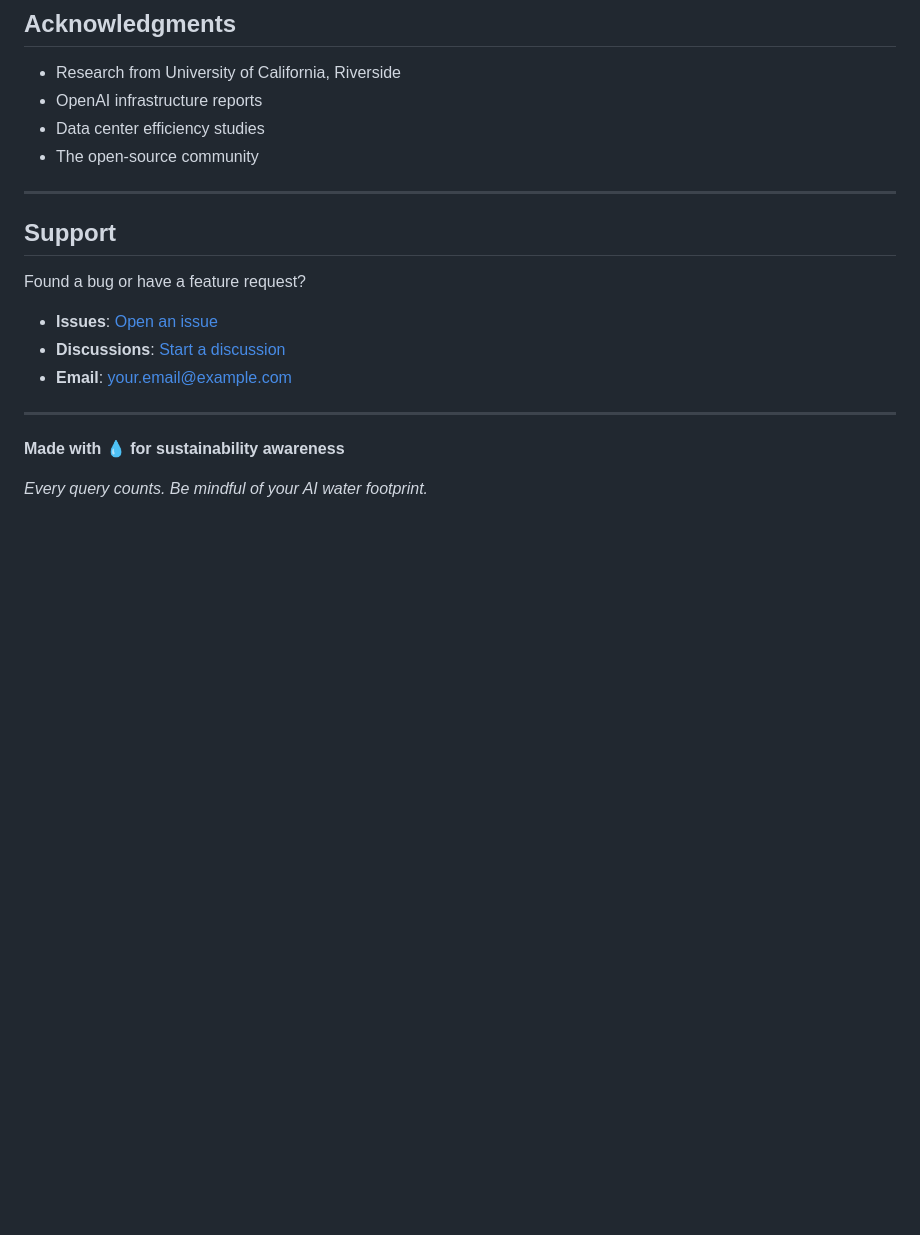
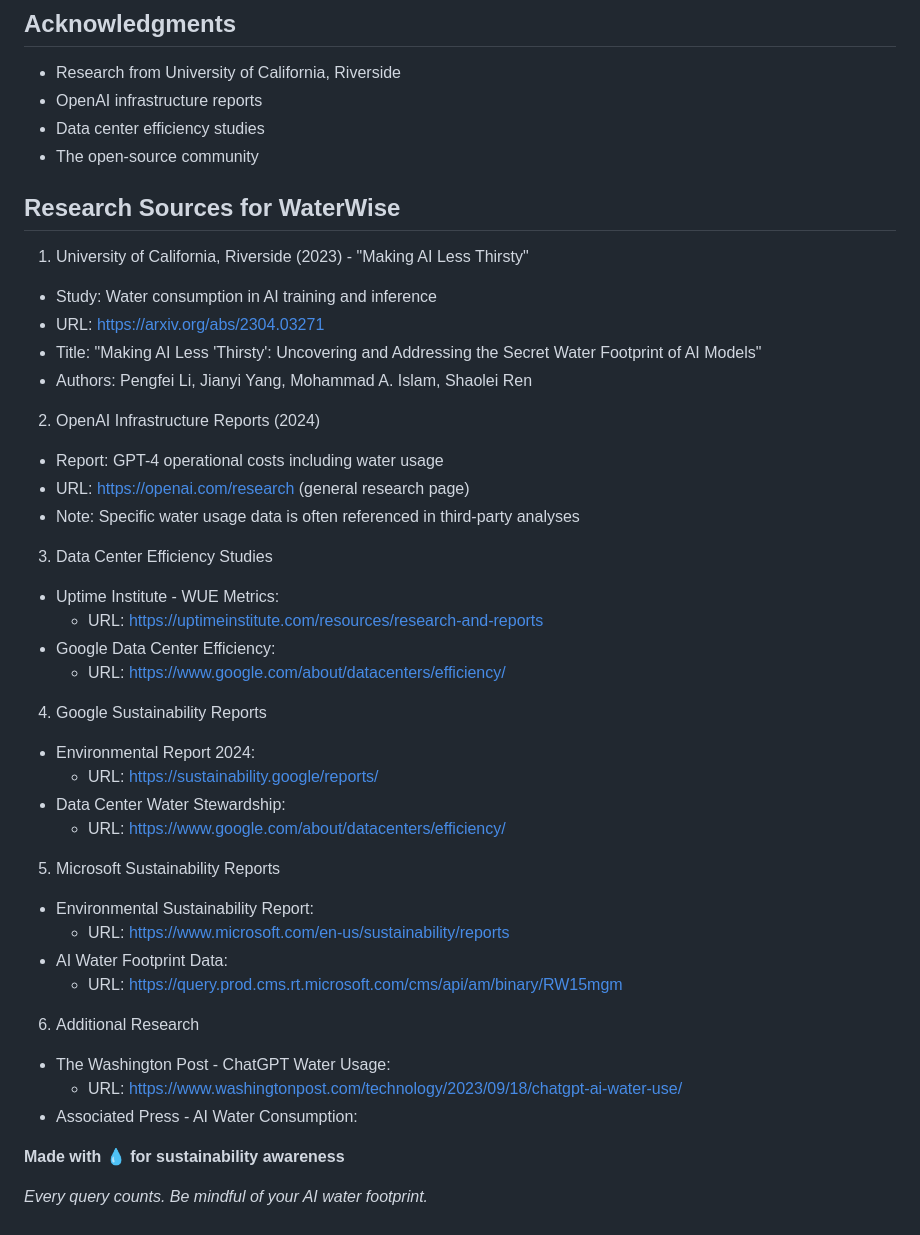
Before and after one commit to momchilgeorgiev/waterwise, a Markdown page: README.md, the part around one of its changes. GitHub-like rendering; blank space fills up the shorter version.

```diff
--- a/README.md
+++ b/README.md
@@ -299,17 +279,47 @@ This project is licensed under the **MIT License** - see the LICENSE file for de
 - Data center efficiency studies
 - The open-source community
 
----
+## Research Sources for WaterWise
 
-## Support
+  1. University of California, Riverside (2023) - "Making AI Less Thirsty"
 
-Found a bug or have a feature request?
+  - Study: Water consumption in AI training and inference
+  - URL: https://arxiv.org/abs/2304.03271
+  - Title: "Making AI Less 'Thirsty': Uncovering and Addressing the Secret Water Footprint of AI Models"
+  - Authors: Pengfei Li, Jianyi Yang, Mohammad A. Islam, Shaolei Ren
 
-- **Issues**: [Open an issue](https://github.com/yourusername/waterwise/issues)
-- **Discussions**: [Start a discussion](https://github.com/yourusername/waterwise/discussions)
-- **Email**: your.email@example.com
+  2. OpenAI Infrastructure Reports (2024)
 
----
+  - Report: GPT-4 operational costs including water usage
+  - URL: https://openai.com/research (general research page)
+  - Note: Specific water usage data is often referenced in third-party analyses
+
+  3. Data Center Efficiency Studies
+
+  - Uptime Institute - WUE Metrics:
+    - URL: https://uptimeinstitute.com/resources/research-and-reports
+  - Google Data Center Efficiency:
+    - URL: https://www.google.com/about/datacenters/efficiency/
+
+  4. Google Sustainability Reports
+
+  - Environmental Report 2024:
+    - URL: https://sustainability.google/reports/
+  - Data Center Water Stewardship:
+    - URL: https://www.google.com/about/datacenters/efficiency/
+
+  5. Microsoft Sustainability Reports
+
+  - Environmental Sustainability Report:
+    - URL: https://www.microsoft.com/en-us/sustainability/reports
+  - AI Water Footprint Data:
+    - URL: https://query.prod.cms.rt.microsoft.com/cms/api/am/binary/RW15mgm
+
+  6. Additional Research
+
+  - The Washington Post - ChatGPT Water Usage:
+    - URL: https://www.washingtonpost.com/technology/2023/09/18/chatgpt-ai-water-use/
+  - Associated Press - AI Water Consumption:
 
 **Made with 💧 for sustainability awareness**
 
```
Also changed, not shown: other parts of README.md (+1 -21 lines).
